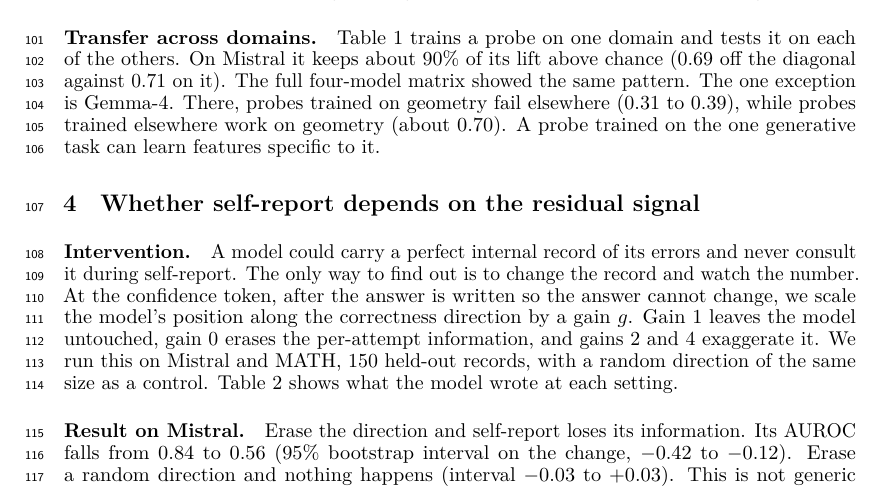
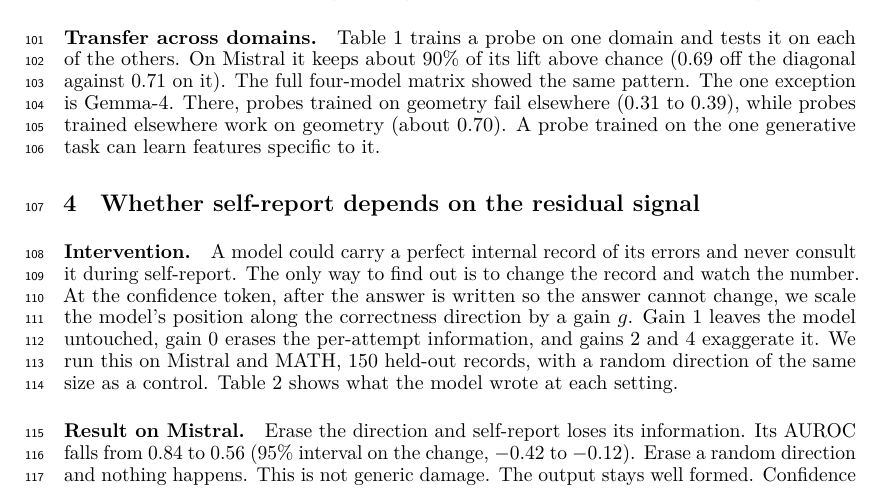
Before and after one commit to RenaissancePhilanthropy/geometry-diagram-generator, a LaTeX paper (paper/workshop_readable.tex): part of page 3 of 8, cut so that both start at the same text. Compiled offline with LuaLaTeX.

Commit message:
paper: one interval kept in Result on Mistral, the random-direction interval dropped
Co-Authored-By: Claude Fable 5.1 <noreply@anthropic.com>

```diff
--- a/paper/workshop_readable.tex
+++ b/paper/workshop_readable.tex
@@ -204,8 +204,8 @@ same, with a random direction & 0.84 & 0.83 & 0.84 & unparseable \\
 
 \paragraph{Result on Mistral.}
 Erase the direction and self-report loses its information.
-Its AUROC falls from 0.84 to 0.56 (95\% bootstrap interval on the change, $-0.42$ to $-0.12$).
-Erase a random direction and nothing happens (interval $-0.03$ to $+0.03$).
+Its AUROC falls from 0.84 to 0.56 (95\% interval on the change, $-0.42$ to $-0.12$).
+Erase a random direction and nothing happens.
 This is not generic damage.
 The output stays well formed.
 Confidence on wrong answers goes \emph{up} to match right answers, so the model becomes uniformly sure rather than confused.
```
Also changed, not shown: paper/PAPER_DRAFT.md (+1 -1 lines), paper/workshop_readable.pdf.
